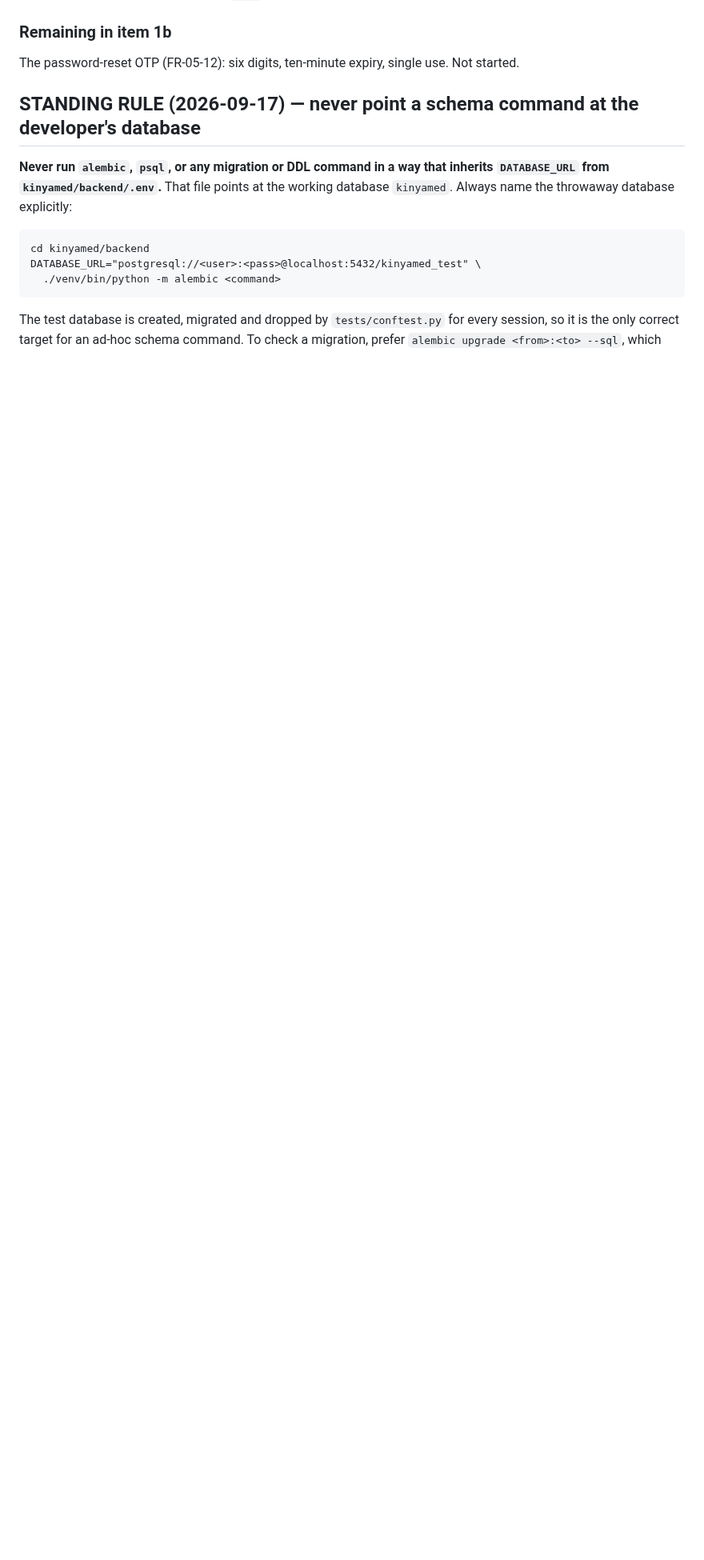
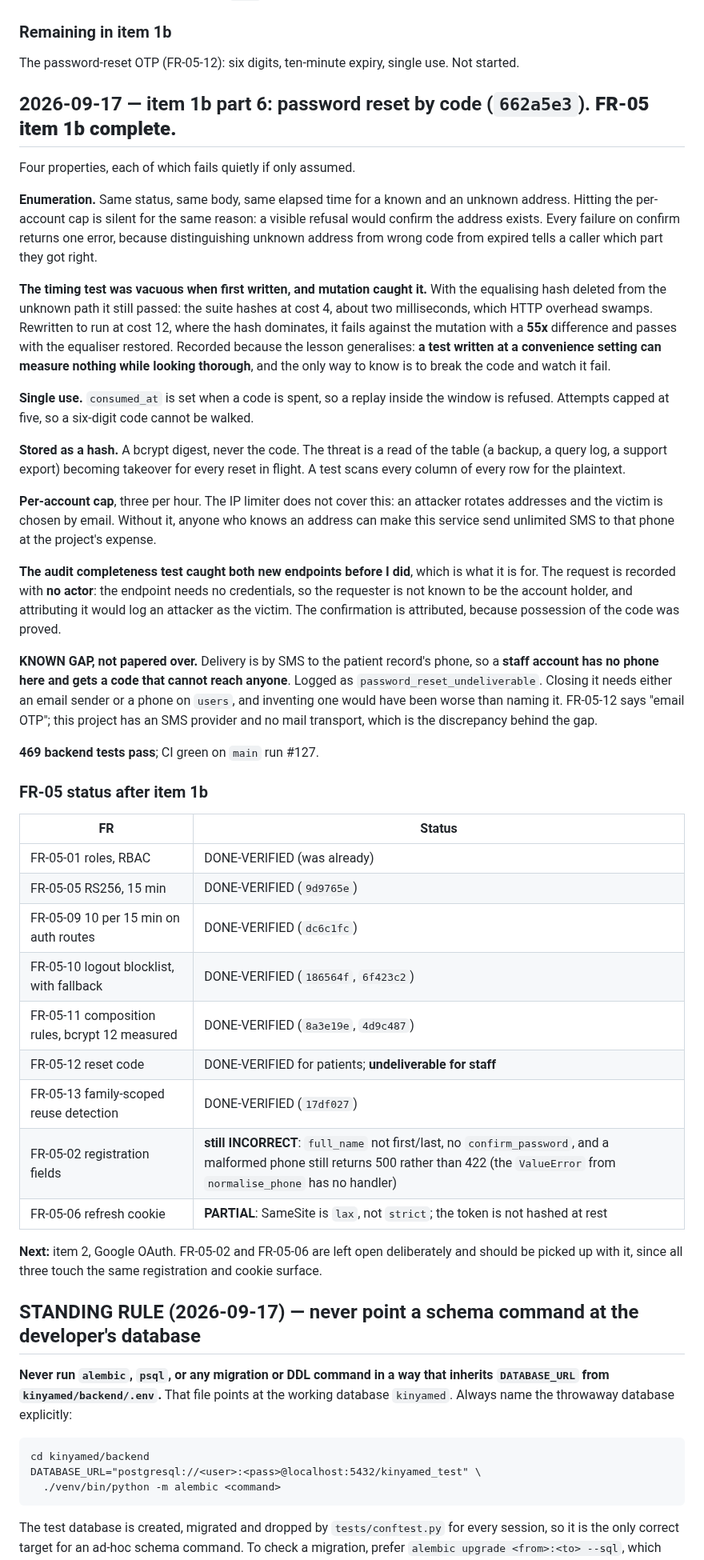
Before and after one commit to mariusbayizere/healthguard-ai, a Markdown page: kinyamed/reports/STATE.md, the part around the change. Shown at 80% size. GitHub-like rendering; blank space fills up the shorter version.

Commit message:
docs(state): password reset complete, FR-05 status, and the two items left open

```diff
--- a/kinyamed/reports/STATE.md
+++ b/kinyamed/reports/STATE.md
@@ -391,6 +391,66 @@ running with `CI=true` against a closed port: four errors, four fallback cases s
 ### Remaining in item 1b
 
 The password-reset OTP (FR-05-12): six digits, ten-minute expiry, single use. Not started.
+
+## 2026-09-17 — item 1b part 6: password reset by code (`662a5e3`). **FR-05 item 1b complete.**
+
+Four properties, each of which fails quietly if only assumed.
+
+**Enumeration.** Same status, same body, same elapsed time for a known and an unknown
+address. Hitting the per-account cap is silent for the same reason: a visible refusal would
+confirm the address exists. Every failure on confirm returns one error, because
+distinguishing unknown address from wrong code from expired tells a caller which part they
+got right.
+
+**The timing test was vacuous when first written, and mutation caught it.** With the
+equalising hash deleted from the unknown path it still passed: the suite hashes at cost 4,
+about two milliseconds, which HTTP overhead swamps. Rewritten to run at cost 12, where the
+hash dominates, it fails against the mutation with a **55x** difference and passes with the
+equaliser restored. Recorded because the lesson generalises: **a test written at a
+convenience setting can measure nothing while looking thorough**, and the only way to know
+is to break the code and watch it fail.
+
+**Single use.** `consumed_at` is set when a code is spent, so a replay inside the window is
+refused. Attempts capped at five, so a six-digit code cannot be walked.
+
+**Stored as a hash.** A bcrypt digest, never the code. The threat is a read of the table (a
+backup, a query log, a support export) becoming takeover for every reset in flight. A test
+scans every column of every row for the plaintext.
+
+**Per-account cap**, three per hour. The IP limiter does not cover this: an attacker rotates
+addresses and the victim is chosen by email. Without it, anyone who knows an address can
+make this service send unlimited SMS to that phone at the project's expense.
+
+**The audit completeness test caught both new endpoints before I did**, which is what it is
+for. The request is recorded with **no actor**: the endpoint needs no credentials, so the
+requester is not known to be the account holder, and attributing it would log an attacker as
+the victim. The confirmation is attributed, because possession of the code was proved.
+
+**KNOWN GAP, not papered over.** Delivery is by SMS to the patient record's phone, so a
+**staff account has no phone here and gets a code that cannot reach anyone**. Logged as
+`password_reset_undeliverable`. Closing it needs either an email sender or a phone on
+`users`, and inventing one would have been worse than naming it. FR-05-12 says "email OTP";
+this project has an SMS provider and no mail transport, which is the discrepancy behind the
+gap.
+
+**469 backend tests pass**; CI green on `main` run #127.
+
+### FR-05 status after item 1b
+
+| FR | Status |
+|---|---|
+| FR-05-01 roles, RBAC | DONE-VERIFIED (was already) |
+| FR-05-05 RS256, 15 min | DONE-VERIFIED (`9d9765e`) |
+| FR-05-09 10 per 15 min on auth routes | DONE-VERIFIED (`dc6c1fc`) |
+| FR-05-10 logout blocklist, with fallback | DONE-VERIFIED (`186564f`, `6f423c2`) |
+| FR-05-11 composition rules, bcrypt 12 measured | DONE-VERIFIED (`8a3e19e`, `4d9c487`) |
+| FR-05-12 reset code | DONE-VERIFIED for patients; **undeliverable for staff** |
+| FR-05-13 family-scoped reuse detection | DONE-VERIFIED (`17df027`) |
+| FR-05-02 registration fields | **still INCORRECT**: `full_name` not first/last, no `confirm_password`, and a malformed phone still returns 500 rather than 422 (the `ValueError` from `normalise_phone` has no handler) |
+| FR-05-06 refresh cookie | **PARTIAL**: SameSite is `lax`, not `strict`; the token is not hashed at rest |
+
+**Next:** item 2, Google OAuth. FR-05-02 and FR-05-06 are left open deliberately and should
+be picked up with it, since all three touch the same registration and cookie surface.
 
 ## STANDING RULE (2026-09-17) — never point a schema command at the developer's database
 
```
